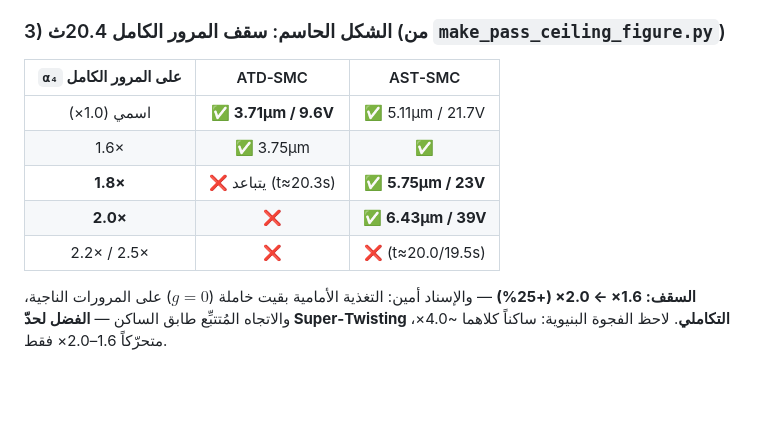
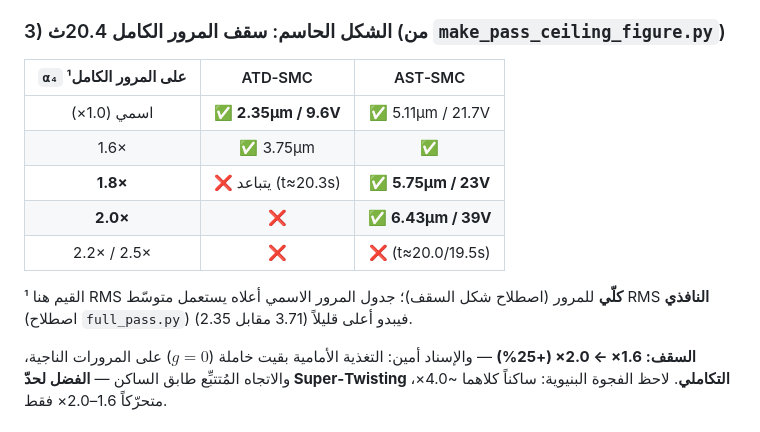
Before and after one commit to samo14s/active-vibration-control-plate-during-milling, a Markdown page: README.md, the part around the change. Drawn GitHub-style; blank space fills up the shorter version.

Commit message:
Clarify RMS metric conventions between the full-pass and pass-ceiling tables
The pass-ceiling figure/table reports whole-pass global RMS while full_pass.py
reports the mean of 0.3 s windowed RMS; footnotes added to README and report so
the nominal-pass values (2.35 vs 3.71 um for ATD-SMC) are not misread as an
inconsistency.

Co-Authored-By: Claude Opus 4.8 <noreply@anthropic.com>
Claude-Session: https://claude.ai/code/session_01ETjKYUC9Dau9sAaQuHJsux

```diff
--- a/README.md
+++ b/README.md
@@ -149,13 +149,16 @@ RMS مستقرّة (µm) / ذروة V. **DIV**=يتباعد؛ العتبة: RMS<
 
 ### 3) الشكل الحاسم: سقف المرور الكامل 20.4ث (من `make_pass_ceiling_figure.py`)
 
-| `α₄` على المرور الكامل | ATD‑SMC | AST‑SMC |
+| `α₄` على المرور الكامل¹ | ATD‑SMC | AST‑SMC |
 |:---:|:---:|:---:|
-| اسمي (1.0×) | ✅ **3.71µm / 9.6V** | ✅ 5.11µm / 21.7V |
+| اسمي (1.0×) | ✅ **2.35µm / 9.6V** | ✅ 5.11µm / 21.7V |
 | 1.6× | ✅ 3.75µm | ✅ |
 | **1.8×** | ❌ يتباعد (t≈20.3s) | ✅ **5.75µm / 23V** |
 | **2.0×** | ❌ | ✅ **6.43µm / 39V** |
 | 2.2× / 2.5× | ❌ | ❌ (t≈20.0/19.5s) |
+
+¹ القيم هنا RMS **كلّي** للمرور (اصطلاح شكل السقف)؛ جدول المرور الاسمي أعلاه يستعمل
+متوسّط RMS **النافذي** (اصطلاح `full_pass.py`) فيبدو أعلى قليلاً (3.71 مقابل 2.35).
 
 **السقف: 1.6× ← 2.0× (+25%)** — والإسناد أمين: التغذية الأمامية بقيت خاملة ($g=0$)
 على المرورات الناجية، والاتجاه المُتتبِّع طابق الساكن — **الفضل لحدّ Super‑Twisting
```
Also changed, not shown: docs/report.md (+2 -1 lines).
